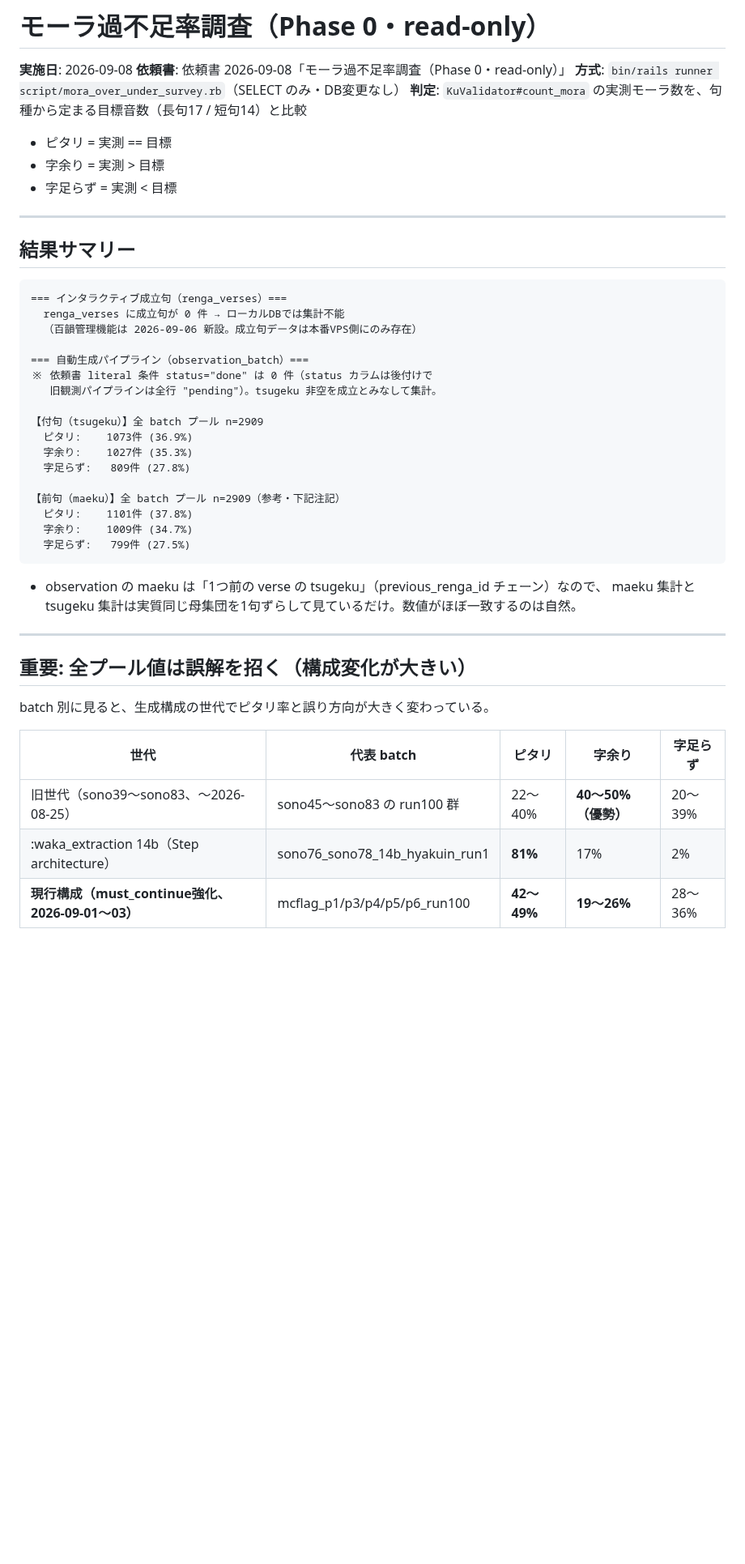
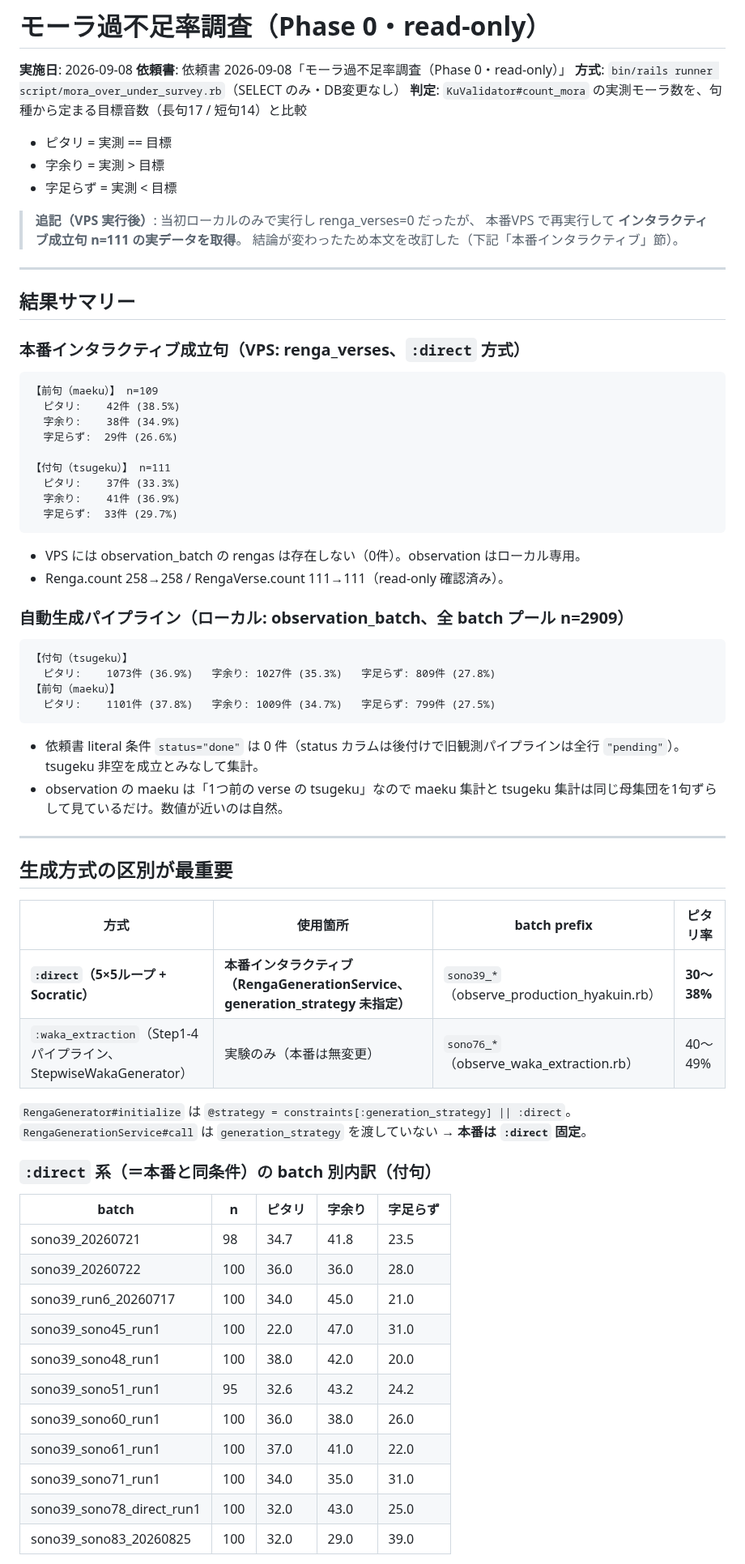
Before and after one commit to toghisumasu/waka-collector, a Markdown page: docs/investigation_20260908_mora_over_under_rate.md, the part around one of its changes. Shown at 81% size. Drawn GitHub-style; blank space fills up the shorter version.

````diff
--- a/docs/investigation_20260908_mora_over_under_rate.md
+++ b/docs/investigation_20260908_mora_over_under_rate.md
@@ -8,42 +8,68 @@
 - 字余り = 実測 > 目標
 - 字足らず = 実測 < 目標
 
+> **追記（VPS 実行後）**: 当初ローカルのみで実行し renga_verses=0 だったが、
+> 本番VPS で再実行して **インタラクティブ成立句 n=111 の実データを取得**。
+> 結論が変わったため本文を改訂した（下記「本番インタラクティブ」節）。
+
 ---
 
 ## 結果サマリー
 
+### 本番インタラクティブ成立句（VPS: renga_verses、`:direct` 方式）
+
 ```
-=== インタラクティブ成立句（renga_verses）===
-  renga_verses に成立句が 0 件 → ローカルDBでは集計不能
-  （百韻管理機能は 2026-09-06 新設。成立句データは本番VPS側にのみ存在）
+【前句（maeku）】 n=109
+  ピタリ:    42件 (38.5%)
+  字余り:    38件 (34.9%)
+  字足らず:  29件 (26.6%)
 
-=== 自動生成パイプライン（observation_batch）===
-※ 依頼書 literal 条件 status="done" は 0 件（status カラムは後付けで
-   旧観測パイプラインは全行 "pending"）。tsugeku 非空を成立とみなして集計。
-
-【付句（tsugeku）】全 batch プール n=2909
-  ピタリ:    1073件 (36.9%)
-  字余り:    1027件 (35.3%)
-  字足らず:   809件 (27.8%)
-
-【前句（maeku）】全 batch プール n=2909（参考・下記注記）
-  ピタリ:    1101件 (37.8%)
-  字余り:    1009件 (34.7%)
-  字足らず:   799件 (27.5%)
+【付句（tsugeku）】 n=111
+  ピタリ:    37件 (33.3%)
+  字余り:    41件 (36.9%)
+  字足らず:  33件 (29.7%)
 ```
 
-- observation の maeku は「1つ前の verse の tsugeku」（previous_renga_id チェーン）なので、
-  maeku 集計と tsugeku 集計は実質同じ母集団を1句ずらして見ているだけ。数値がほぼ一致するのは自然。
+- VPS には observation_batch の rengas は存在しない（0件）。observation はローカル専用。
+- Renga.count 258→258 / RengaVerse.count 111→111（read-only 確認済み）。
+
+### 自動生成パイプライン（ローカル: observation_batch、全 batch プール n=2909）
+
+```
+【付句（tsugeku）】
+  ピタリ:    1073件 (36.9%)   字余り: 1027件 (35.3%)   字足らず: 809件 (27.8%)
+【前句（maeku）】
+  ピタリ:    1101件 (37.8%)   字余り: 1009件 (34.7%)   字足らず: 799件 (27.5%)
+```
+
+- 依頼書 literal 条件 `status="done"` は 0 件（status カラムは後付けで旧観測パイプラインは全行 `"pending"`）。tsugeku 非空を成立とみなして集計。
+- observation の maeku は「1つ前の verse の tsugeku」なので maeku 集計と tsugeku 集計は同じ母集団を1句ずらして見ているだけ。数値が近いのは自然。
 
 ---
 
-## 重要: 全プール値は誤解を招く（構成変化が大きい）
+## 生成方式の区別が最重要
 
-batch 別に見ると、生成構成の世代でピタリ率と誤り方向が大きく変わっている。
+| 方式 | 使用箇所 | batch prefix | ピタリ率 |
+|---|---|---|---|
+| **`:direct`（5×5ループ + Socratic）** | **本番インタラクティブ（RengaGenerationService、generation_strategy 未指定）** | `sono39_*`（observe_production_hyakuin.rb） | **30〜38%** |
+| `:waka_extraction`（Step1-4 パイプライン、StepwiseWakaGenerator） | 実験のみ（本番は無変更） | `sono76_*`（observe_waka_extraction.rb） | 40〜49% |
 
-| 世代 | 代表 batch | ピタリ | 字余り | 字足らず |
+`RengaGenerator#initialize` は `@strategy = constraints[:generation_strategy] || :direct`。
+`RengaGenerationService#call` は `generation_strategy` を渡していない → **本番は `:direct` 固定**。
+
+### `:direct` 系（＝本番と同条件）の batch 別内訳（付句）
+
+| batch | n | ピタリ | 字余り | 字足らず |
 |---|---|---|---|---|
-| 旧世代（sono39〜sono83、〜2026-08-25） | sono45〜sono83 の run100 群 | 22〜40% | **40〜50%（優勢）** | 20〜39% |
-| :waka_extraction 14b（Step architecture） | sono76_sono78_14b_hyakuin_run1 | **81%** | 17% | 2% |
-| **現行構成（must_continue強化、2026-09-01〜03）** | mcflag_p1/p3/p4/p5/p6_run100 | **42〜49%** | **19〜26%** | 28〜36% |
+| sono39_20260721 | 98 | 34.7 | 41.8 | 23.5 |
+| sono39_20260722 | 100 | 36.0 | 36.0 | 28.0 |
+| sono39_run6_20260717 | 100 | 34.0 | 45.0 | 21.0 |
+| sono39_sono45_run1 | 100 | 22.0 | 47.0 | 31.0 |
+| sono39_sono48_run1 | 100 | 38.0 | 42.0 | 20.0 |
+| sono39_sono51_run1 | 95 | 32.6 | 43.2 | 24.2 |
+| sono39_sono60_run1 | 100 | 36.0 | 38.0 | 26.0 |
+| sono39_sono61_run1 | 100 | 37.0 | 41.0 | 22.0 |
+| sono39_sono71_run1 | 100 | 34.0 | 35.0 | 31.0 |
+| sono39_sono78_direct_run1 | 100 | 32.0 | 43.0 | 25.0 |
+| sono39_sono83_20260825 | 100 | 32.0 | 29.0 | 39.0 |
 
````
Also changed, not shown: other parts of docs/investigation_20260908_mora_over_under_rate.md (+22 -30 lines).
